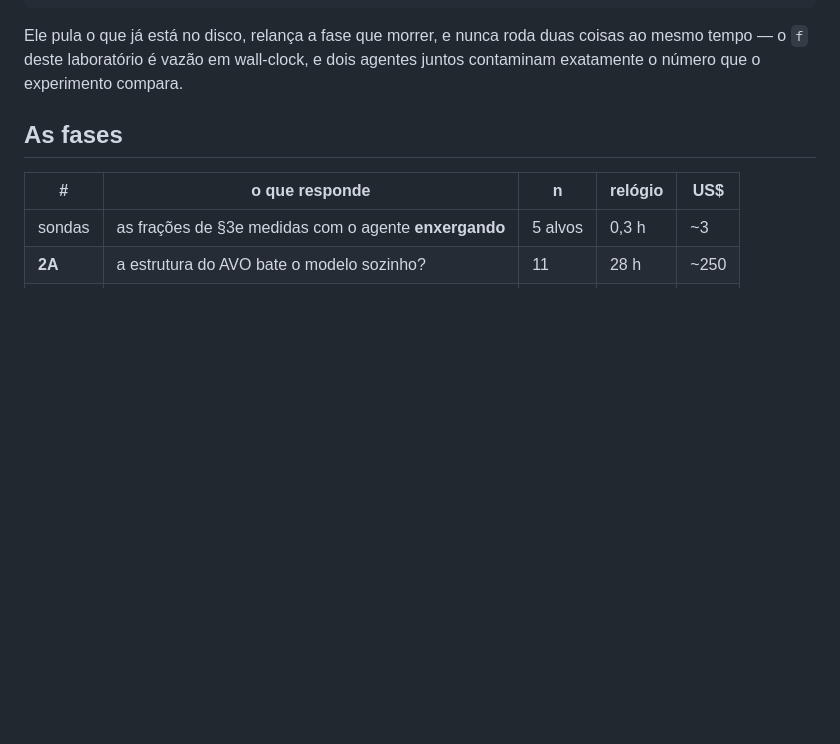
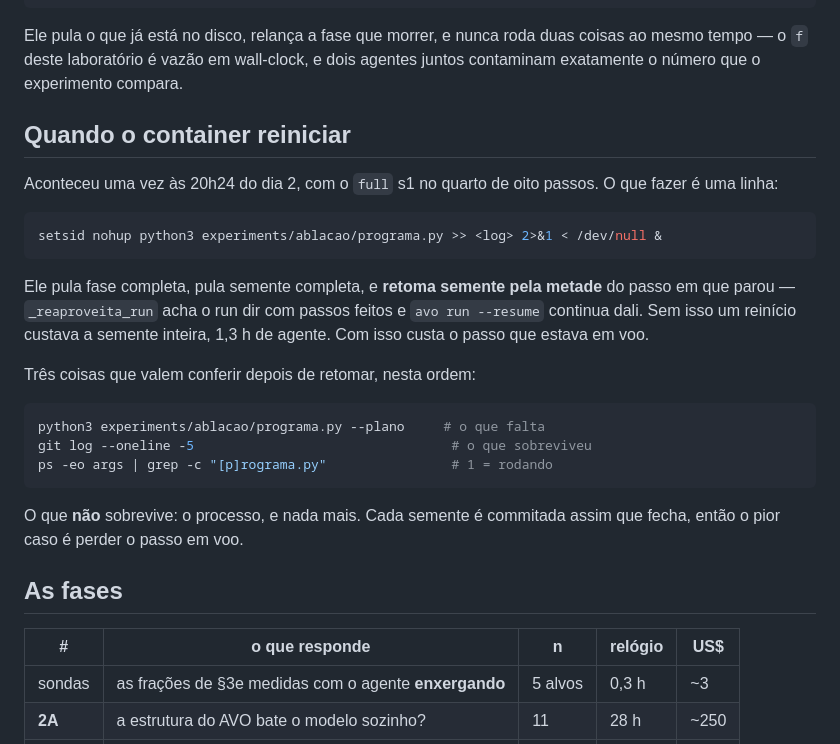
Before and after one commit to decolee/avo, a Markdown page: experiments/PROGRAMA.md, the part around the change. Rendered like a GitHub page; blank space fills up the shorter version.

Commit message:
PROGRAMA.md: o protocolo de reinicio, ja usado uma vez
Co-Authored-By: Claude Opus 5 <noreply@anthropic.com>
Claude-Session: https://claude.ai/code/session_016QEen4Dx8jGb9LeihFaEZk

````diff
--- a/experiments/PROGRAMA.md
+++ b/experiments/PROGRAMA.md
@@ -13,6 +13,31 @@ python3 experiments/ablacao/programa.py --plano    # só mostra o estado
 Ele pula o que já está no disco, relança a fase que morrer, e nunca roda duas
 coisas ao mesmo tempo — o `f` deste laboratório é vazão em wall-clock, e dois
 agentes juntos contaminam exatamente o número que o experimento compara.
+
+## Quando o container reiniciar
+
+Aconteceu uma vez às 20h24 do dia 2, com o `full` s1 no quarto de oito passos.
+O que fazer é uma linha:
+
+```bash
+setsid nohup python3 experiments/ablacao/programa.py >> <log> 2>&1 < /dev/null &
+```
+
+Ele pula fase completa, pula semente completa, e **retoma semente pela metade**
+do passo em que parou — `_reaproveita_run` acha o run dir com passos feitos e
+`avo run --resume` continua dali. Sem isso um reinício custava a semente inteira,
+1,3 h de agente. Com isso custa o passo que estava em voo.
+
+Três coisas que valem conferir depois de retomar, nesta ordem:
+
+```bash
+python3 experiments/ablacao/programa.py --plano     # o que falta
+git log --oneline -5                                 # o que sobreviveu
+ps -eo args | grep -c "[p]rograma.py"                # 1 = rodando
+```
+
+O que **não** sobrevive: o processo, e nada mais. Cada semente é commitada assim
+que fecha, então o pior caso é perder o passo em voo.
 
 ## As fases
 
````
